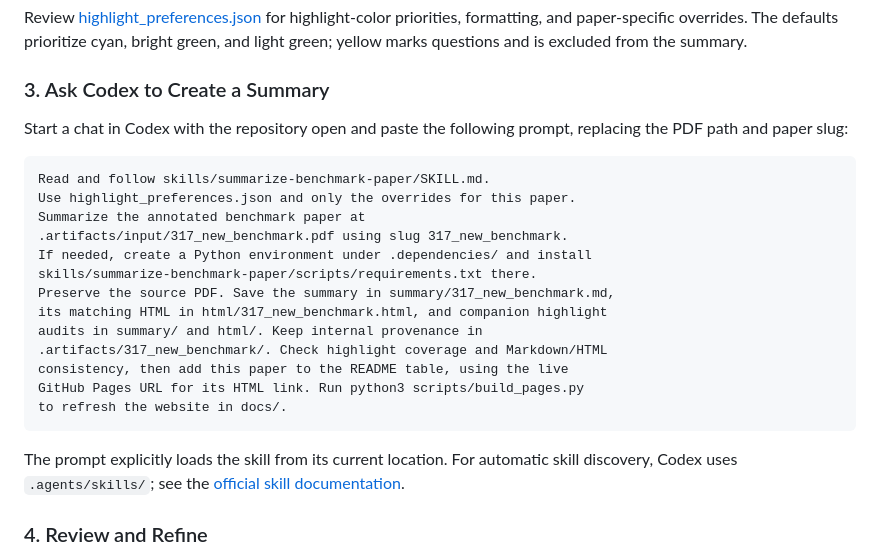
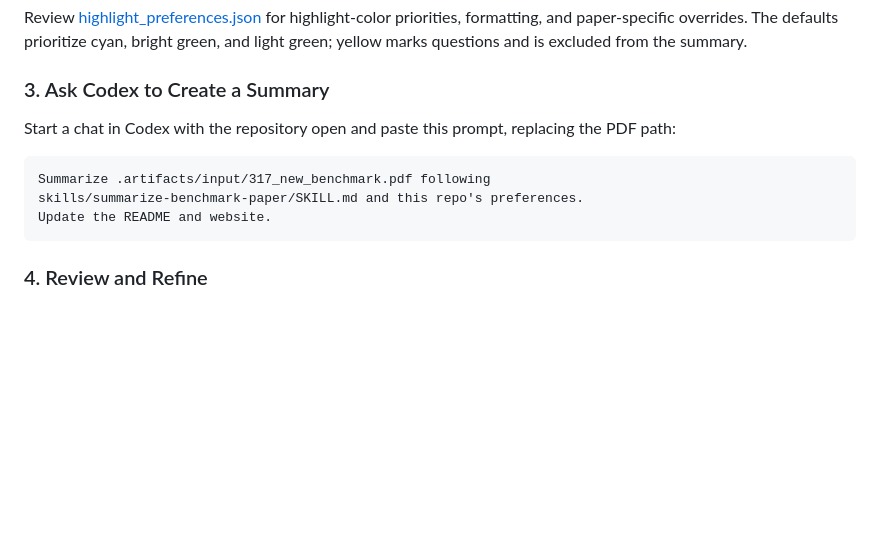
Before and after one commit to bottlecapper/paper_summary, a Markdown page: README.md, the part around the change. Drawn GitHub-style; blank space fills up the shorter version.

Commit message:
Simplify the example Codex summarization prompt

````diff
--- a/README.md
+++ b/README.md
@@ -38,25 +38,13 @@ Review [highlight_preferences.json](highlight_preferences.json) for highlight-co
 
 ### 3. Ask Codex to Create a Summary
 
-Start a chat in Codex with the repository open and paste the following prompt, replacing the PDF path and paper slug:
+Start a chat in Codex with the repository open and paste this prompt, replacing the PDF path:
 
 ```text
-Read and follow skills/summarize-benchmark-paper/SKILL.md.
-Use highlight_preferences.json and only the overrides for this paper.
-Summarize the annotated benchmark paper at
-.artifacts/input/317_new_benchmark.pdf using slug 317_new_benchmark.
-If needed, create a Python environment under .dependencies/ and install
-skills/summarize-benchmark-paper/scripts/requirements.txt there.
-Preserve the source PDF. Save the summary in summary/317_new_benchmark.md,
-its matching HTML in html/317_new_benchmark.html, and companion highlight
-audits in summary/ and html/. Keep internal provenance in
-.artifacts/317_new_benchmark/. Check highlight coverage and Markdown/HTML
-consistency, then add this paper to the README table, using the live
-GitHub Pages URL for its HTML link. Run python3 scripts/build_pages.py
-to refresh the website in docs/.
+Summarize .artifacts/input/317_new_benchmark.pdf following
+skills/summarize-benchmark-paper/SKILL.md and this repo's preferences.
+Update the README and website.
 ```
-
-The prompt explicitly loads the skill from its current location. For automatic skill discovery, Codex uses `.agents/skills/`; see the [official skill documentation](https://learn.chatgpt.com/docs/build-skills).
 
 ### 4. Review and Refine
 
````
